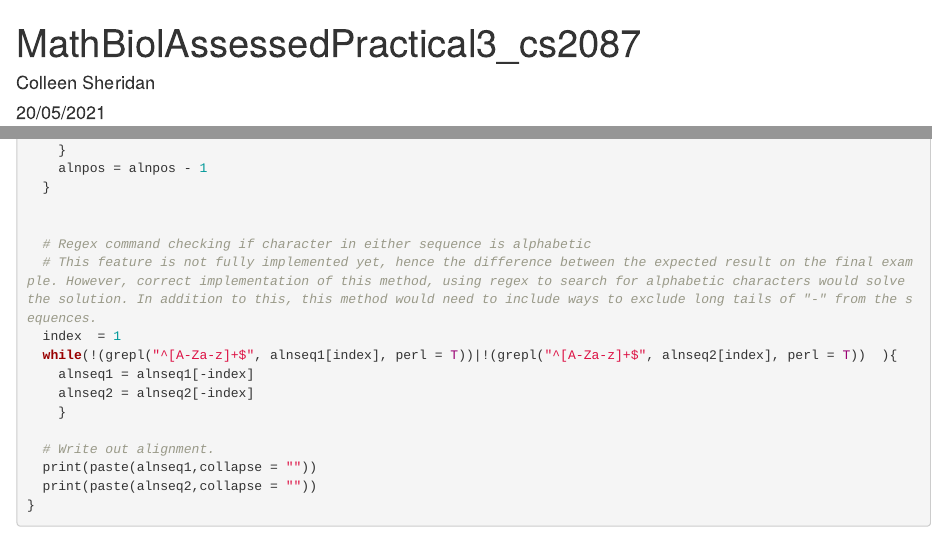
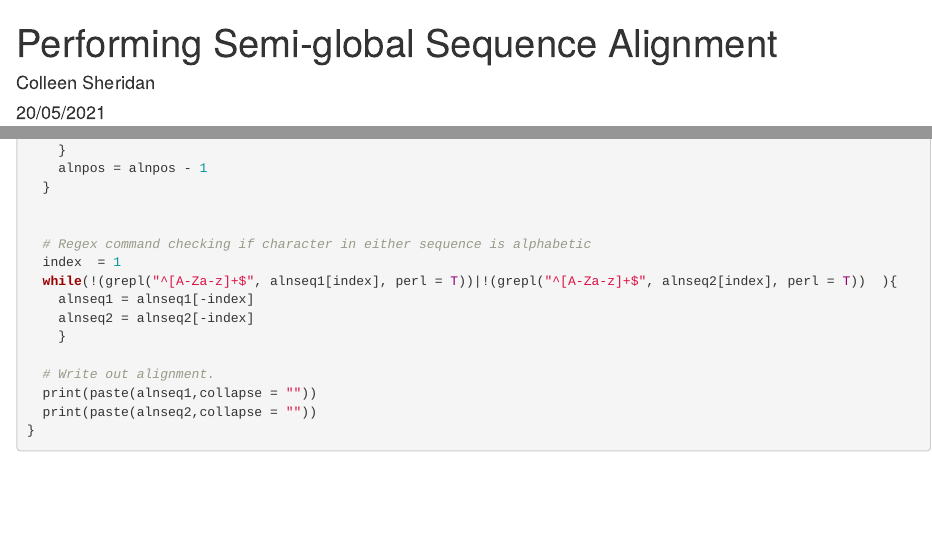
Before and after one commit to Colleensdan/Semi-global_Sequence_Alignment, an R Markdown document (Semi-global sequence alignment.Rmd): the page in a window 1100 px wide, from its top, and a second part further down, joined at a grey line. Rendered offline with R 4.5, knitr and Pandoc, with nearby package versions.

Commit message:
Improved formatting

```diff
--- a/Semi-global sequence alignment.Rmd
+++ b/Semi-global sequence alignment.Rmd
@@ -1,5 +1,5 @@
 ---
-title: "MathBiolAssessedPractical3_cs2087"
+title: "Performing Semi-global Sequence Alignment"
 author: "Colleen Sheridan"
 date: "20/05/2021"
 output: html_document
@@ -155,7 +155,6 @@ DP_nt <- function(match_score,mismatch_score,gap_score,sequence_1,sequence_2)
 
 
   # Regex command checking if character in either sequence is alphabetic
-  # This feature is not fully implemented yet, hence the difference between the expected result on the final example. However, correct implementation of this method, using regex to search for alphabetic characters would solve the solution. In addition to this, this method would need to include ways to exclude long tails of "-" from the sequences.
   index  = 1
   while(!(grepl("^[A-Za-z]+$", alnseq1[index], perl = T))|!(grepl("^[A-Za-z]+$", alnseq2[index], perl = T))  ){
     alnseq1 = alnseq1[-index]
```
Also changed, not shown: Semi-global-sequence-alignment.html.
